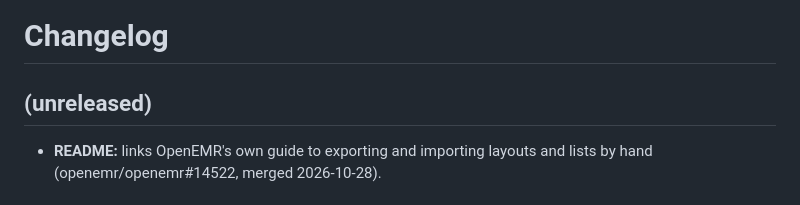
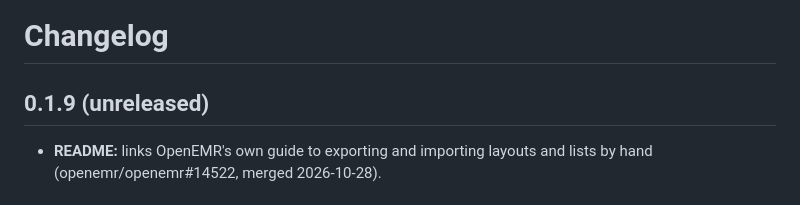
Before and after one commit to anun333/oe-module-layout-export, a Markdown page: CHANGELOG.md, the part around the change. Drawn GitHub-style.

Commit message:
CHANGELOG: 0.1.9

```diff
--- a/CHANGELOG.md
+++ b/CHANGELOG.md
@@ -1,6 +1,6 @@
 # Changelog
 
-## (unreleased)
+## 0.1.9 (unreleased)
 
 - **README:** links OpenEMR's own guide to exporting and importing layouts and lists by hand (openemr/openemr#14522, merged 2026-10-28).
 
```
